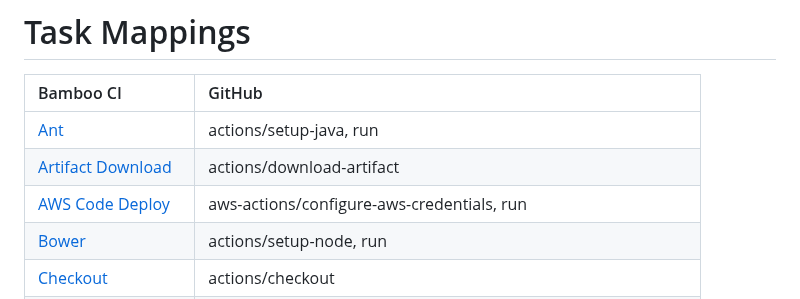
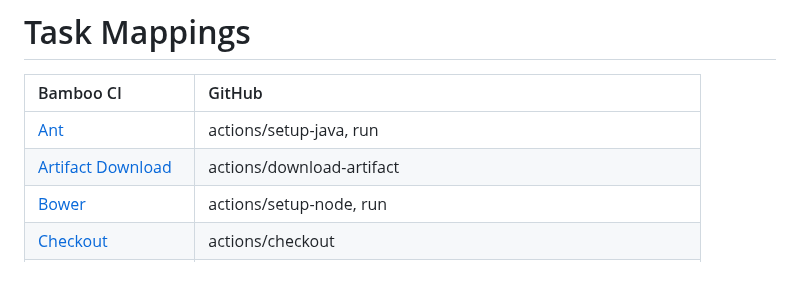
Before and after one commit to github/gh-actions-importer, a Markdown page: docs/bamboo/index.md, the part around the change. GitHub-like rendering; blank space fills up the shorter version.

Commit message:
Revert "AWS Code Deploy doc update "

```diff
--- a/docs/bamboo/index.md
+++ b/docs/bamboo/index.md
@@ -3,8 +3,7 @@
 | Bamboo CI                                        | GitHub                                                            |
 | :----------------------------------------------- | :---------------------------------------------------------------- |
 | [Ant](plugins/Ant.md)                            | actions/setup-java, run                                           |
-| [Artifact Download](plugins/ArtifactDownload.md) | actions/download-artifact                                         |
-| [AWS Code Deploy](plugins/AWSCodeDeploy.md)      | aws-actions/configure-aws-credentials, run                        |
+| [Artifact Download](plugins/ArtifactDownload.md)  | actions/download-artifact                                        |
 | [Bower](plugins/Bower.md)                        | actions/setup-node, run                                           |
 | [Checkout](plugins/Checkout.md)                  | actions/checkout                                                  |
 | [Clean](plugins/Clean.md)                        | run                                                               |
```
Also changed, not shown: 1 other file.
